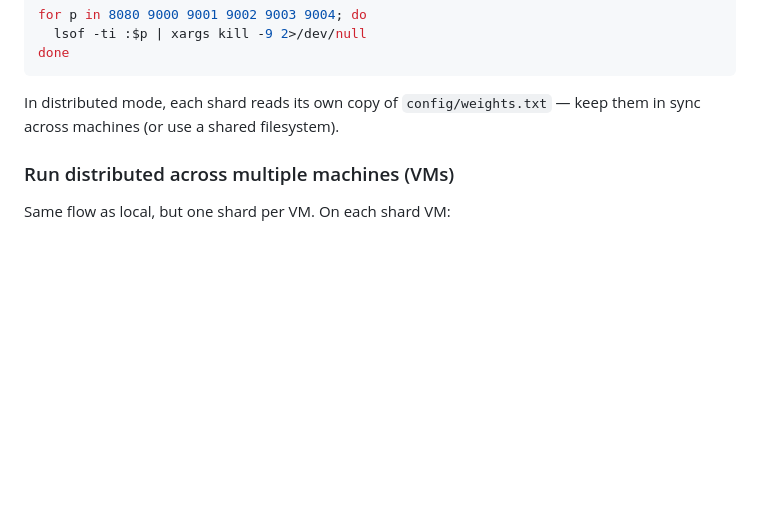
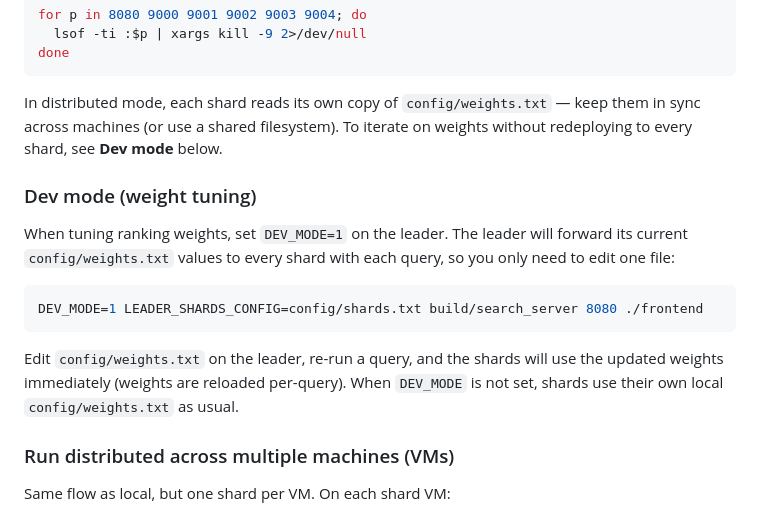
Before and after one commit to infinitej3ss/search-engine, a Markdown page: CONTRIBUTING.md, the part around the change. Drawn GitHub-style; blank space fills up the shorter version.

Commit message:
contributing bump

````diff
--- a/CONTRIBUTING.md
+++ b/CONTRIBUTING.md
@@ -100,7 +100,17 @@ for p in 8080 9000 9001 9002 9003 9004; do
 done
 ```
 
-In distributed mode, each shard reads its own copy of `config/weights.txt` — keep them in sync across machines (or use a shared filesystem).
+In distributed mode, each shard reads its own copy of `config/weights.txt` — keep them in sync across machines (or use a shared filesystem). To iterate on weights without redeploying to every shard, see **Dev mode** below.
+
+### Dev mode (weight tuning)
+
+When tuning ranking weights, set `DEV_MODE=1` on the leader. The leader will forward its current `config/weights.txt` values to every shard with each query, so you only need to edit one file:
+
+```bash
+DEV_MODE=1 LEADER_SHARDS_CONFIG=config/shards.txt build/search_server 8080 ./frontend
+```
+
+Edit `config/weights.txt` on the leader, re-run a query, and the shards will use the updated weights immediately (weights are reloaded per-query). When `DEV_MODE` is not set, shards use their own local `config/weights.txt` as usual.
 
 ### Run distributed across multiple machines (VMs)
 
````
